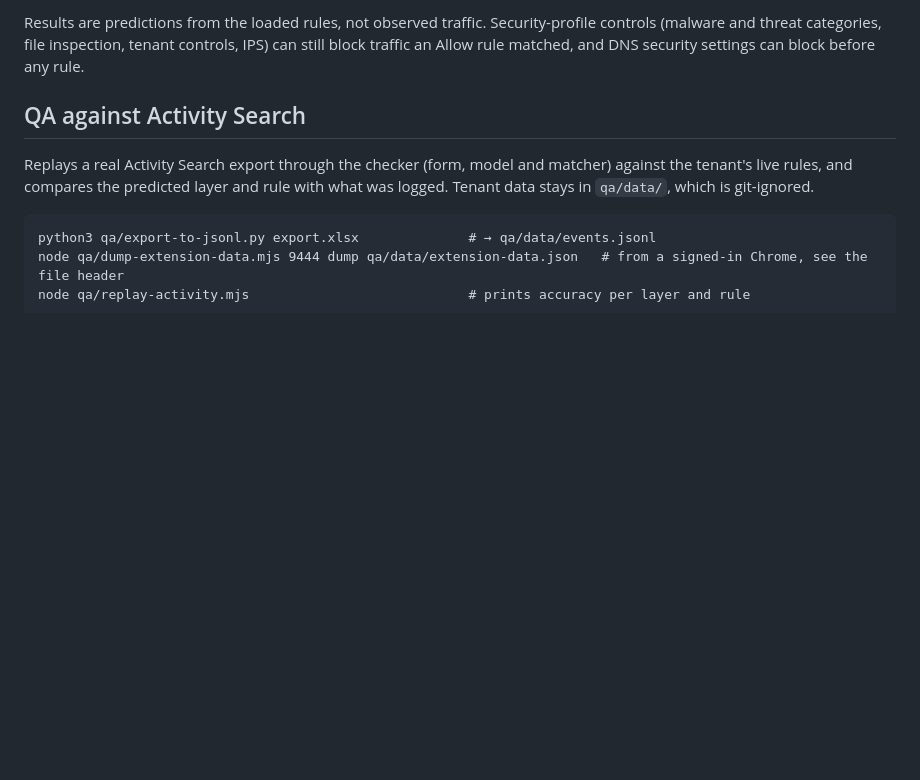
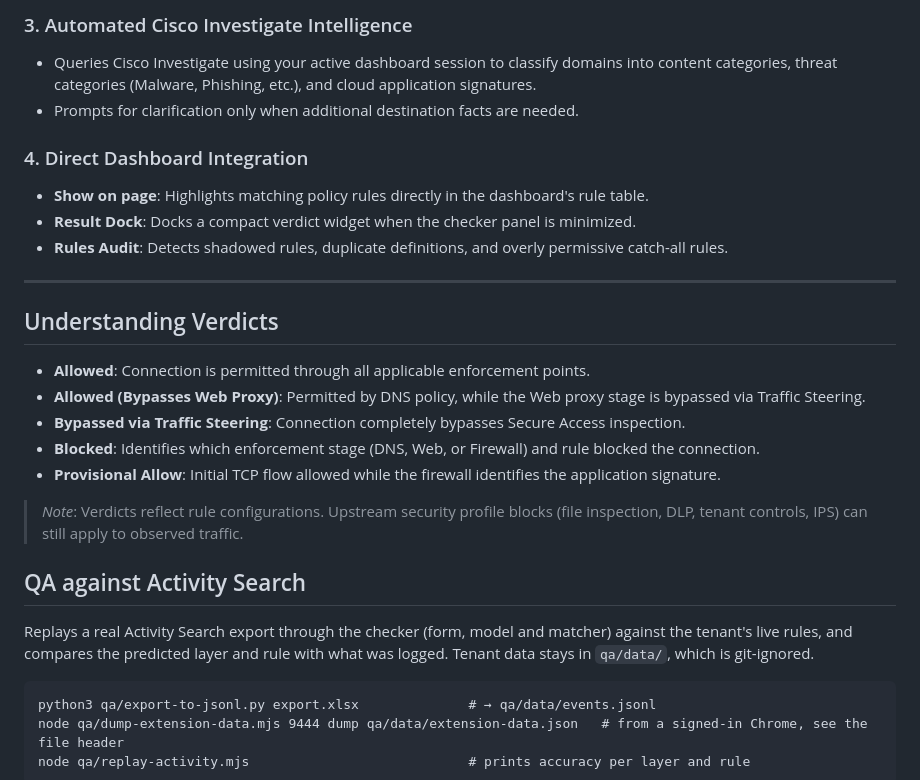
Before and after one commit to technoxi/cisco-secure-access-policy-checker, a Markdown page: README.md, the part around one of its changes. GitHub-like rendering; blank space fills up the shorter version.

```diff
--- a/README.md
+++ b/README.md
@@ -47,5 +54,24 @@ On the dashboard's policy page, the shield button opens the checker. It predicts
 
-Results are predictions from the loaded rules, not observed traffic. Security-profile controls (malware and threat categories, file inspection, tenant controls, IPS) can still block traffic an Allow rule matched, and DNS security settings can block before any rule.
+### 3. Automated Cisco Investigate Intelligence
+- Queries Cisco Investigate using your active dashboard session to classify domains into content categories, threat categories (Malware, Phishing, etc.), and cloud application signatures.
+- Prompts for clarification only when additional destination facts are needed.
+
+### 4. Direct Dashboard Integration
+- **Show on page**: Highlights matching policy rules directly in the dashboard's rule table.
+- **Result Dock**: Docks a compact verdict widget when the checker panel is minimized.
+- **Rules Audit**: Detects shadowed rules, duplicate definitions, and overly permissive catch-all rules.
+
+---
+
+## Understanding Verdicts
+
+- **Allowed**: Connection is permitted through all applicable enforcement points.
+- **Allowed (Bypasses Web Proxy)**: Permitted by DNS policy, while the Web proxy stage is bypassed via Traffic Steering.
+- **Bypassed via Traffic Steering**: Connection completely bypasses Secure Access inspection.
+- **Blocked**: Identifies which enforcement stage (DNS, Web, or Firewall) and rule blocked the connection.
+- **Provisional Allow**: Initial TCP flow allowed while the firewall identifies the application signature.
+
+> *Note*: Verdicts reflect rule configurations. Upstream security profile blocks (file inspection, DLP, tenant controls, IPS) can still apply to observed traffic.
 
 ## QA against Activity Search
 
```
Also changed, not shown: other parts of README.md (+40 -33 lines).
